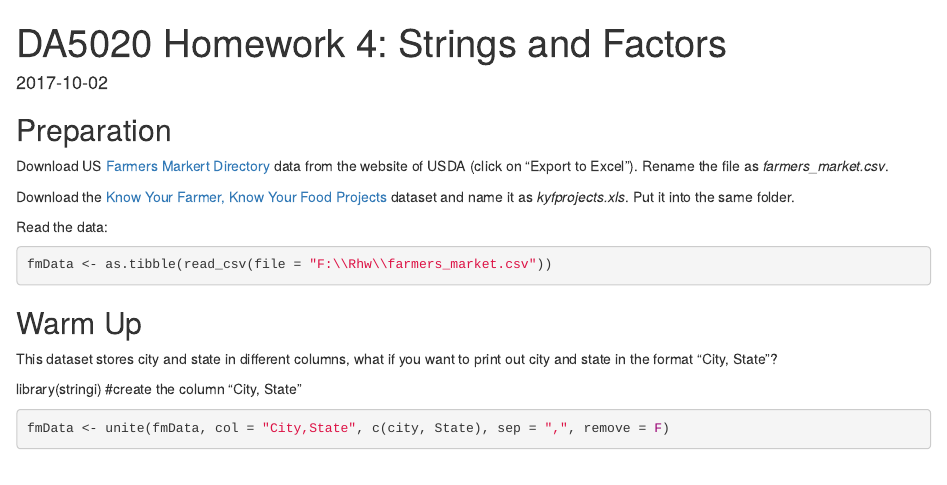
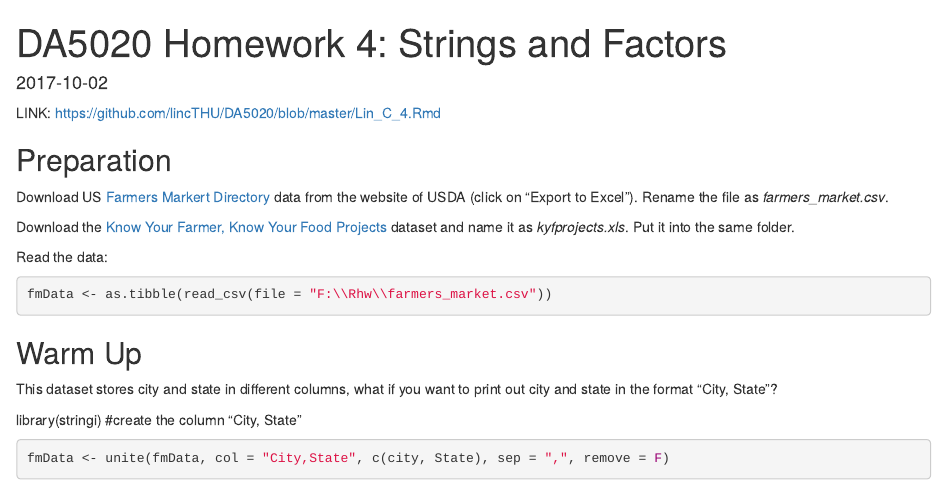
Before and after one commit to lincTHU/DA5020, an R Markdown document (Lin_C_4.Rmd): the page in a window 1100 px wide, from its top. Rendered offline with R 4.5, knitr and Pandoc, with nearby package versions.

Commit message:
Add link to assignment 4

````diff
--- a/Lin_C_4.Rmd
+++ b/Lin_C_4.Rmd
@@ -5,7 +5,7 @@ output:
   pdf_document: default
 date: '`r Sys.Date()`'
 ---
-
+LINK: https://github.com/lincTHU/DA5020/blob/master/Lin_C_4.Rmd
 ```{r setup, include=FALSE}
 knitr::opts_chunk$set(
   # mute messages output
````
